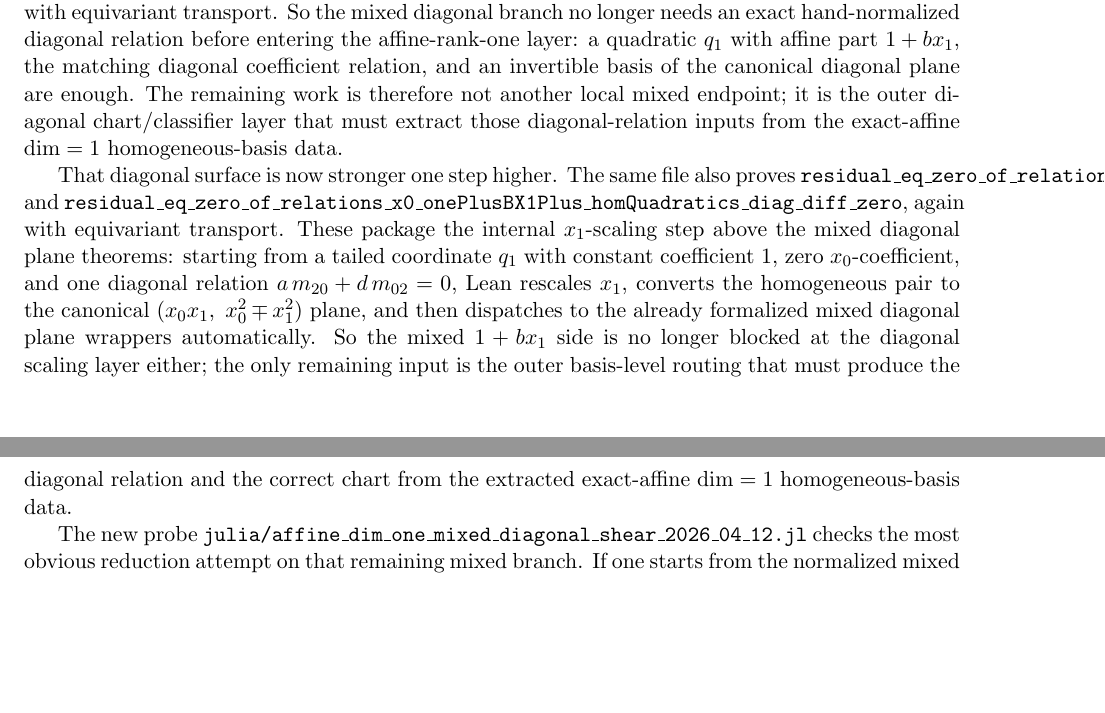
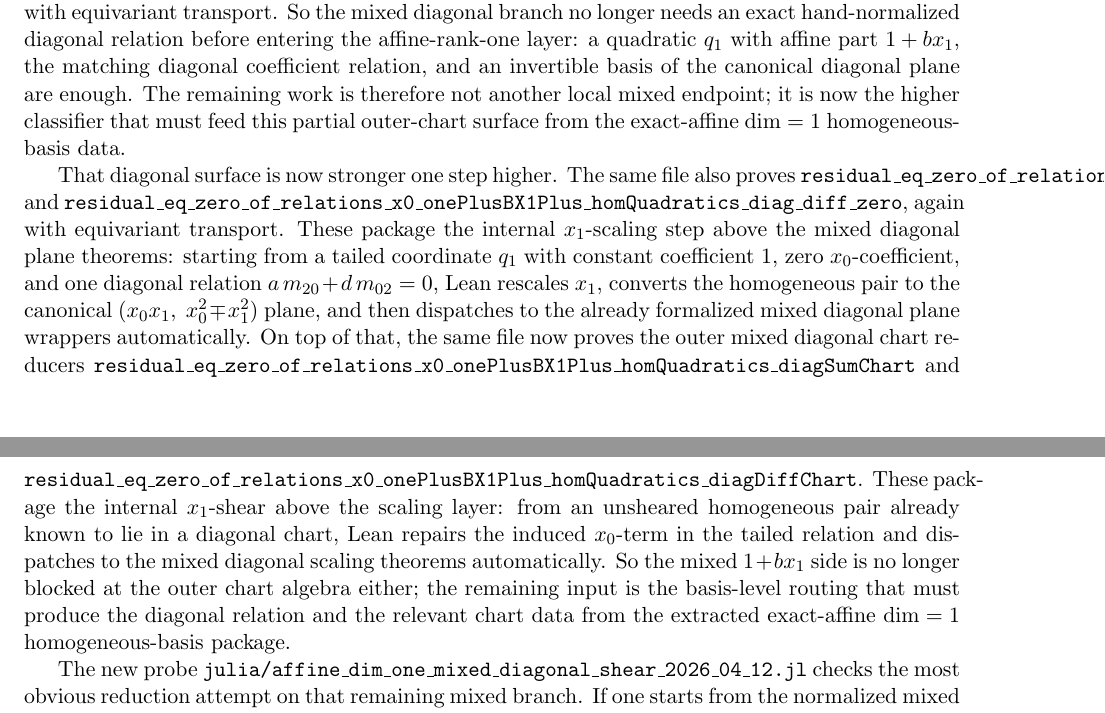
Before and after one commit to yuanchenyang/nonconvex_sos_landscape, a LaTeX document (writeup/blueprint.tex): two parts of pages 34 and 35 of 42, joined at a grey line, cut so that both start at the same text, the shorter picture padded with empty space. Compiled offline with pdfLaTeX.

Commit message:
Add mixed affine-rank-one outer diagonal charts

```diff
--- a/writeup/blueprint.tex
+++ b/writeup/blueprint.tex
@@ -2620,9 +2620,8 @@ an exact hand-normalized diagonal relation before entering the affine-rank-one
 layer: a quadratic \(q_1\) with affine part \(1+b x_1\), the matching
 diagonal coefficient relation, and an invertible basis of the canonical
 diagonal plane are enough. The remaining work is therefore not another local
-mixed endpoint; it is the outer diagonal chart/classifier layer that must
-extract those diagonal-relation inputs from the exact-affine \(\dim=1\)
-homogeneous-basis data.
+mixed endpoint; it is now the higher classifier that must feed this partial
+outer-chart surface from the exact-affine \(\dim=1\) homogeneous-basis data.
 
 That diagonal surface is now stronger one step higher. The same file also
 proves
@@ -2635,11 +2634,19 @@ coordinate \(q_1\) with constant coefficient \(1\), zero \(x_0\)-coefficient,
 and one diagonal relation \(a\,m_{20}+d\,m_{02}=0\), Lean rescales \(x_1\),
 converts the homogeneous pair to the canonical
 \((x_0x_1,\ x_0^2 \mp x_1^2)\) plane, and then dispatches to the already
-formalized mixed diagonal plane wrappers automatically. So the mixed
-\(1+b x_1\) side is no longer blocked at the diagonal scaling layer either;
-the only remaining input is the outer basis-level routing that must produce
-the diagonal relation and the correct chart from the extracted
-exact-affine \(\dim=1\) homogeneous-basis data.
+formalized mixed diagonal plane wrappers automatically. On top of that, the
+same file now proves the outer mixed diagonal chart reducers
+\texttt{residual\_eq\_zero\_of\_relations\_x0\_onePlusBX1Plus\_homQuadratics\_diagSumChart}
+and
+\texttt{residual\_eq\_zero\_of\_relations\_x0\_onePlusBX1Plus\_homQuadratics\_diagDiffChart}.
+These package the internal \(x_1\)-shear above the scaling layer: from an
+unsheared homogeneous pair already known to lie in a diagonal chart, Lean
+repairs the induced \(x_0\)-term in the tailed relation and dispatches to the
+mixed diagonal scaling theorems automatically. So the mixed \(1+b x_1\) side
+is no longer blocked at the outer chart algebra either; the remaining input is
+the basis-level routing that must produce the diagonal relation and the
+relevant chart data from the extracted exact-affine \(\dim=1\)
+homogeneous-basis package.
 
 The new probe \texttt{julia/affine\_dim\_one\_mixed\_diagonal\_shear\_2026\_04\_12.jl}
 checks the most obvious reduction attempt on that remaining mixed branch. If
```
Also changed, not shown: writeup/exploration_log.tex (+15 -2 lines), 1 other file.
